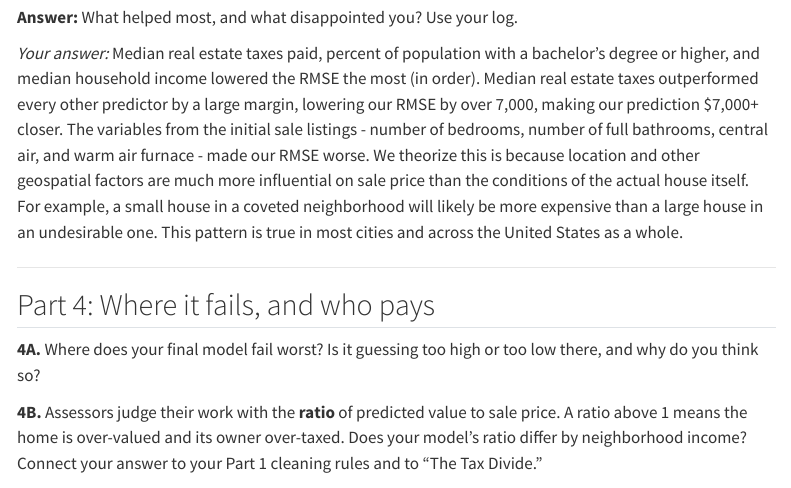
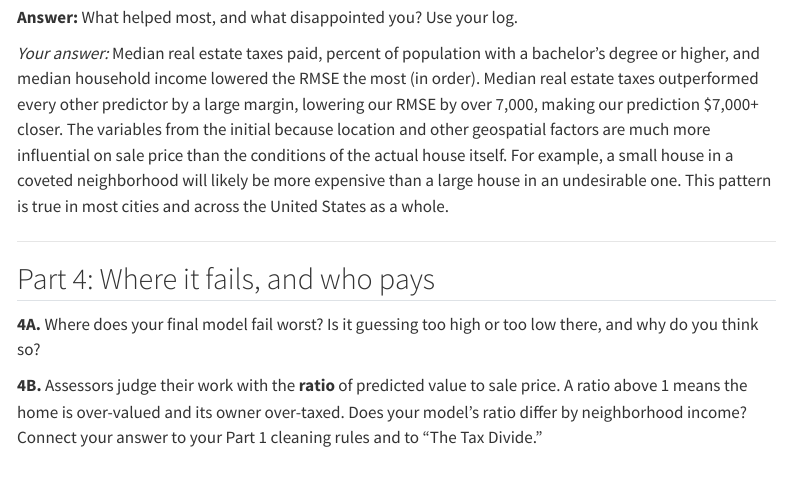
Before and after one commit to SophiaMeyers/PPAAssignment5, a Quarto document (assignment5.qmd): the page in a window 1100 px wide, from 1990 px down. Rendered offline with R 4.5, knitr and Pandoc in place of Quarto, with nearby package versions; the code chunks are not run, so their results and figures are left out; menus at the side of the page are left out; long lines of code are wrapped.

Commit message:
Update assignment5.qmd

```diff
--- a/assignment5.qmd
+++ b/assignment5.qmd
@@ -1904,8 +1904,6 @@ a bachelor's degree or higher, and median household income lowered the
 RMSE the most (in order). Median real estate taxes outperformed every
 other predictor by a large margin, lowering our RMSE by over 7,000,
 making our prediction \$7,000+ closer. The variables from the initial
-sale listings - number of bedrooms, number of full bathrooms, central
-air, and warm air furnace - made our RMSE worse. We theorize this is
 because location and other geospatial factors are much more influential
 on sale price than the conditions of the actual house itself. For
 example, a small house in a coveted neighborhood will likely be more
```
